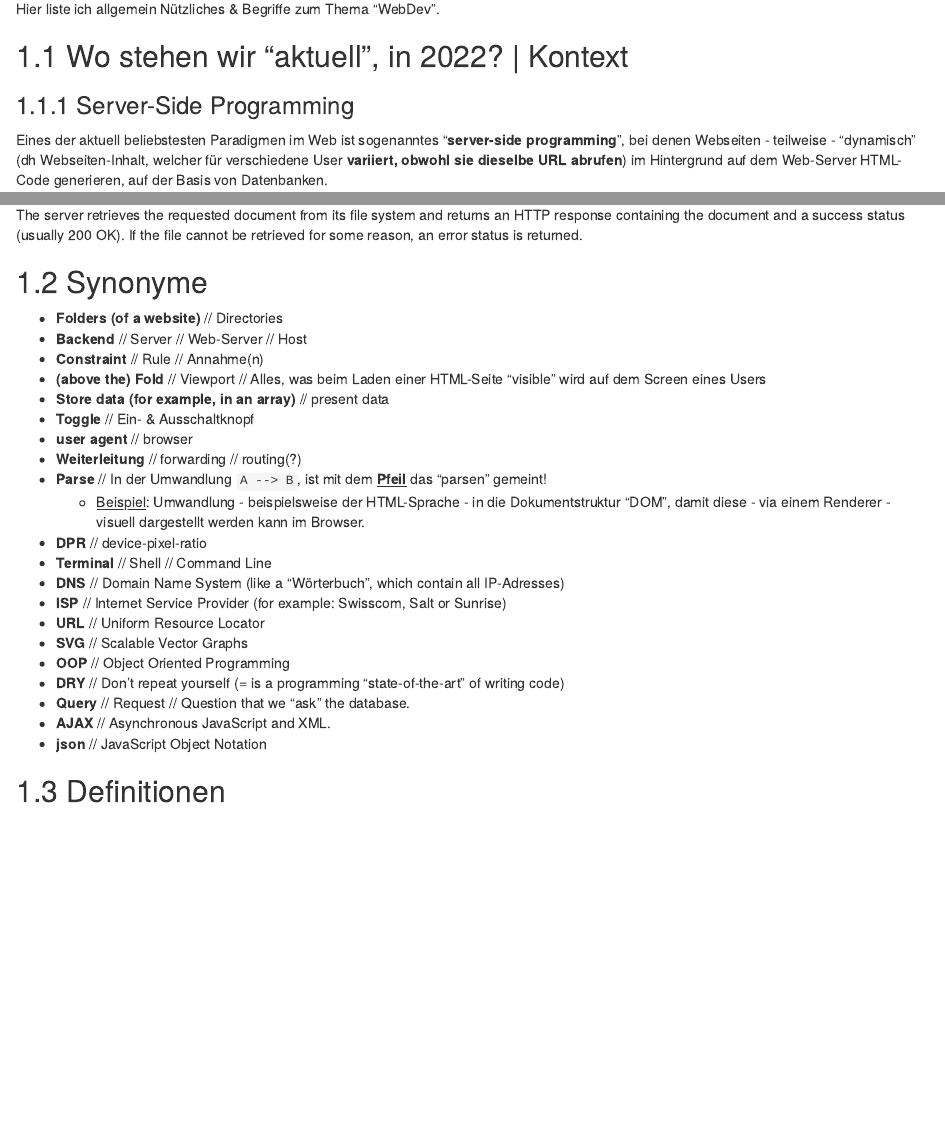
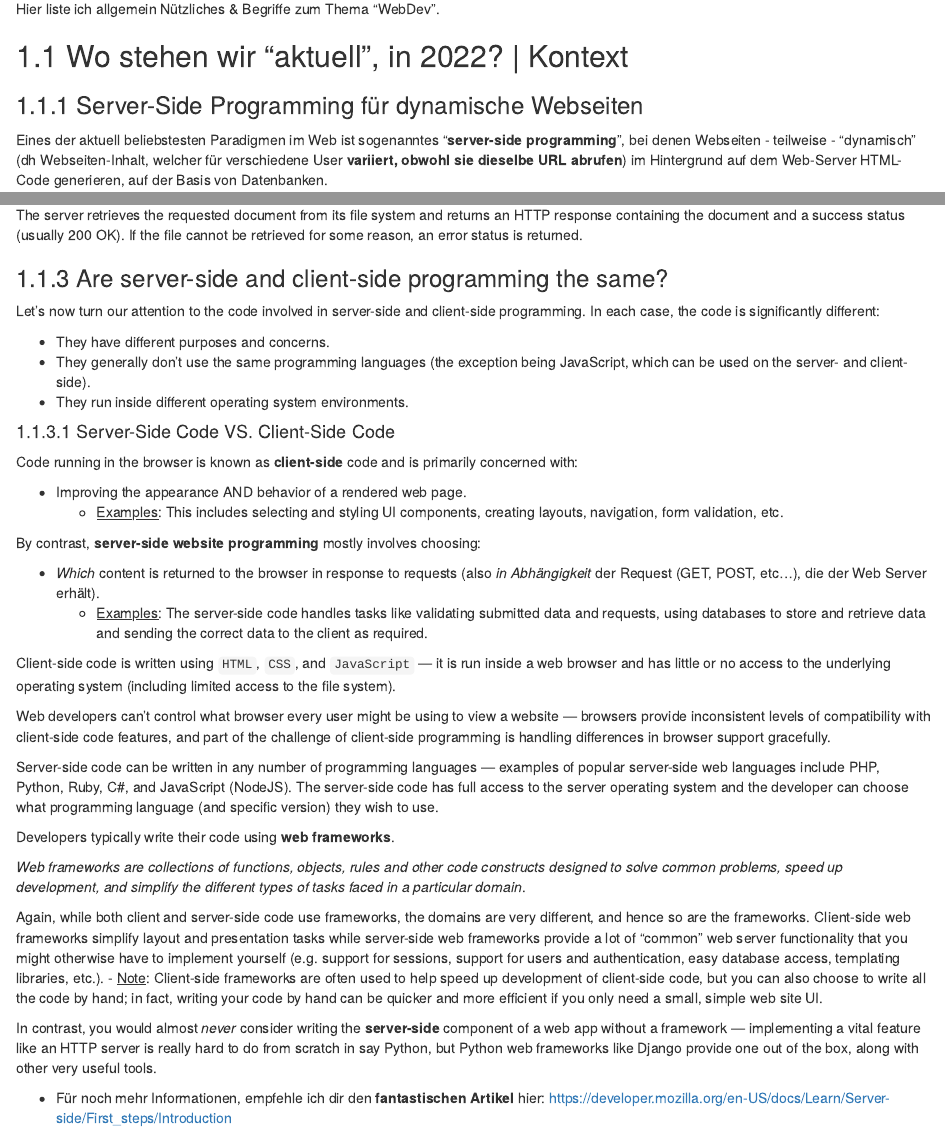
Before and after one commit to joffreymayer/alles-zu-websites, an R Markdown document (03-webdev.Rmd): the page in a window 1100 px wide, from 70 px down, and a second part further down, joined at a grey line. Rendered offline with R 4.5, knitr and Pandoc, with nearby package versions; drawn as R Markdown's standard HTML page in place of the format the file asks for.

Commit message:
Added some new content in "09-backend"-chapter.

```diff
--- a/03-webdev.Rmd
+++ b/03-webdev.Rmd
@@ -4,7 +4,7 @@ Hier liste ich allgemein Nützliches & Begriffe zum Thema "WebDev".
 
 ## Wo stehen wir "aktuell", in 2022? | Kontext
 
-### Server-Side Programming
+### Server-Side Programming für dynamische Webseiten
 
 Eines der aktuell beliebstesten Paradigmen im Web ist sogenanntes "**server-side programming**", bei denen Webseiten - teilweise - "dynamisch" (dh Webseiten-Inhalt, welcher für verschiedene User **variiert, obwohl sie dieselbe URL abrufen**) im Hintergrund auf dem Web-Server HTML-Code generieren, auf der Basis von Datenbanken.
 
@@ -28,3 +31,37 @@ The server retrieves the requested document from its file system and returns an
+Let's now turn our attention to the code involved in server-side and client-side programming. In each case, the code is significantly different:
+
+- They have different purposes and concerns.
+- They generally don't use the same programming languages (the exception being JavaScript, which can be used on the server- and client-side).
+- They run inside different operating system environments.
+
+#### Server-Side Code VS. Client-Side Code
+
+Code running in the browser is known as **client-side** code and is primarily concerned with:
+
+- Improving the appearance AND behavior of a rendered web page.
+  - <u>Examples</u>: This includes selecting and styling UI components, creating layouts, navigation, form validation, etc.
+
+By contrast, **server-side website programming** mostly involves choosing:
+
+- _Which_ content is returned to the browser in response to requests (also _in Abhängigkeit_ der Request (GET, POST, etc...), die der Web Server erhält).
+  - <u>Examples</u>: The server-side code handles tasks like validating submitted data and requests, using databases to store and retrieve data and sending the correct data to the client as required.
+
+Client-side code is written using `HTML`, `CSS`, and `JavaScript` — it is run inside a web browser and has little or no access to the underlying operating system (including limited access to the file system).
+
+Web developers can't control what browser every user might be using to view a website — browsers provide inconsistent levels of compatibility with client-side code features, and part of the challenge of client-side programming is handling differences in browser support gracefully.
+
+Server-side code can be written in any number of programming languages — examples of popular server-side web languages include PHP, Python, Ruby, C#, and JavaScript (NodeJS). The server-side code has full access to the server operating system and the developer can choose what programming language (and specific version) they wish to use.
+
+Developers typically write their code using **web frameworks**.
+
+_Web frameworks are collections of functions, objects, rules and other code constructs designed to solve common problems, speed up development, and simplify the different types of tasks faced in a particular domain_.
+
+Again, while both client and server-side code use frameworks, the domains are very different, and hence so are the frameworks. Client-side web frameworks simplify layout and presentation tasks while server-side web frameworks provide a lot of "common" web server functionality that you might otherwise have to implement yourself (e.g. support for sessions, support for users and authentication, easy database access, templating libraries, etc.).
+  - <u>Note</u>: Client-side frameworks are often used to help speed up development of client-side code, but you can also choose to write all the code by hand; in fact, writing your code by hand can be quicker and more efficient if you only need a small, simple web site UI.
+
+  In contrast, you would almost _never_ consider writing the **server-side** component of a web app without a framework — implementing a vital feature like an HTTP server is really hard to do from scratch in say Python, but Python web frameworks like Django provide one out of the box, along with other very useful tools.
+
+- Für noch mehr Informationen, empfehle ich dir den **fantastischen Artikel** hier: https://developer.mozilla.org/en-US/docs/Learn/Server-side/First_steps/Introduction
 
 ## Synonyme
 
```
Also changed, not shown: 09-backend.Rmd (+9 -0 lines), docs/reference-keys.txt, docs/search_index.json, 03-webdev.Rmd (5 more changed lines), 10 other files.
